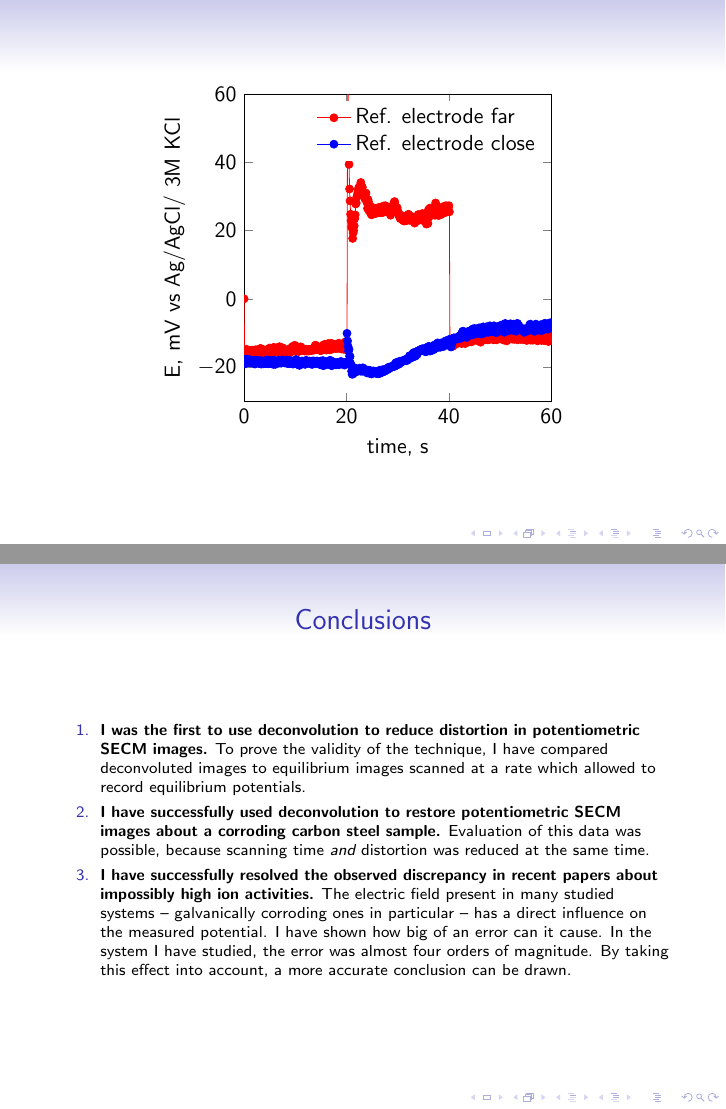
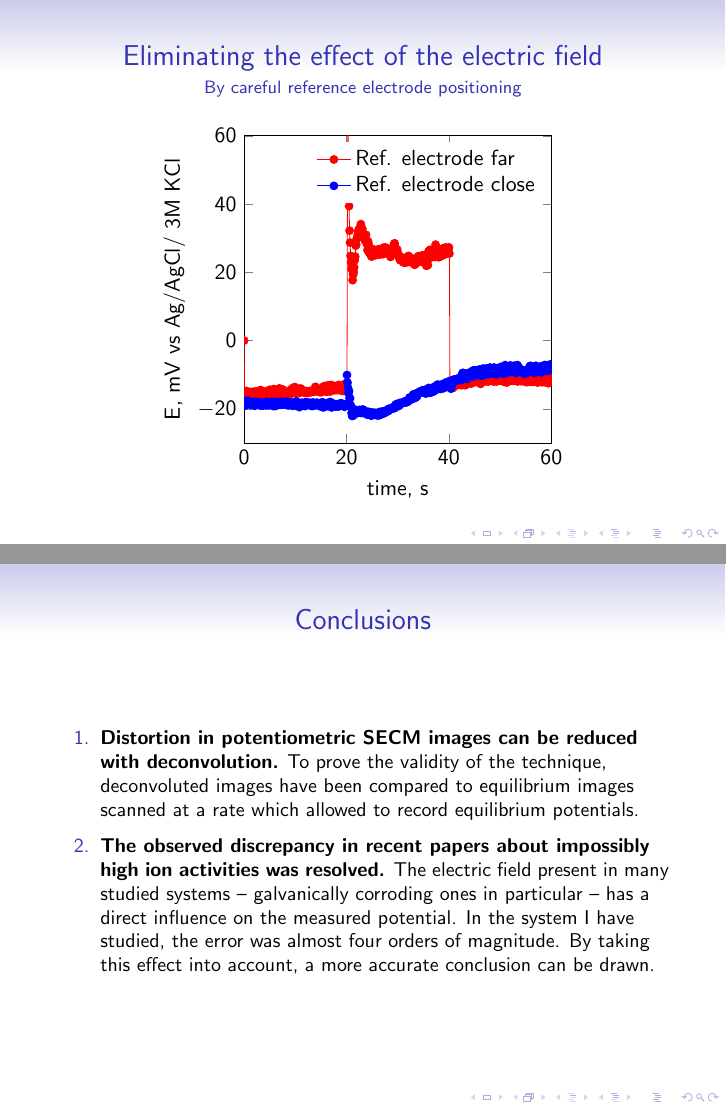
Before and after one commit to andras-kiss/secm, LaTeX slides (presentation.tex): pages 24 and 26 of 28 before the commit and pages 27 and 29 of 31 after it, joined at a grey line. Compiled offline with pdfLaTeX; TikZ figures are drawn from their code, not taken from saved files.

Commit message:
first final version

```diff
--- a/presentation.tex
+++ b/presentation.tex
@@ -287,6 +313,8 @@ The effect of electric field on potentiometric SECM imaging.
 \end{frame}
 
 \begin{frame}
+\frametitle{Eliminating the effect of the electric field}
+\framesubtitle{By careful reference electrode positioning}
 \begin{figure}
 \centering
 \begin{tikzpicture}
@@ -316,18 +345,14 @@ The effect of electric field on potentiometric SECM imaging.
 
 \begin{frame}
 \frametitle{Conclusions}
-\scriptsize
+\small
 \begin{enumerate}
 %\setcounter{enumi}{0}
-\item \textbf{I was the first to use deconvolution to reduce distortion in potentiometric SECM images.}
-To prove the validity of the technique, I have compared deconvoluted images to equilibrium images scanned at a rate which allowed to record equilibrium potentials.
+\item \textbf{Distortion in potentiometric SECM images can be reduced with deconvolution.}
+To prove the validity of the technique, deconvoluted images have been compared to equilibrium images scanned at a rate which allowed to record equilibrium potentials.
 
-\item \textbf{I have successfully used deconvolution to restore potentiometric SECM images about a corroding carbon steel sample.}
-Evaluation of this data was possible, because scanning time \emph{and} distortion was reduced at the same time.
-
-\item \textbf{I have successfully resolved the observed discrepancy in recent papers about impossibly high ion activities.}
+\item \textbf{The observed discrepancy in recent papers about impossibly high ion activities was resolved.}
 The electric field present in many studied systems -- galvanically corroding ones in particular -- has a direct influence on the measured potential.
-I have shown how big of an error can it cause.
 In the system I have studied, the error was almost four orders of magnitude.
 By taking this effect into account, a more accurate conclusion can be drawn.
 \end{enumerate}
```
Also changed, not shown: presentation.tex (27 more changed lines), 4 other files.
